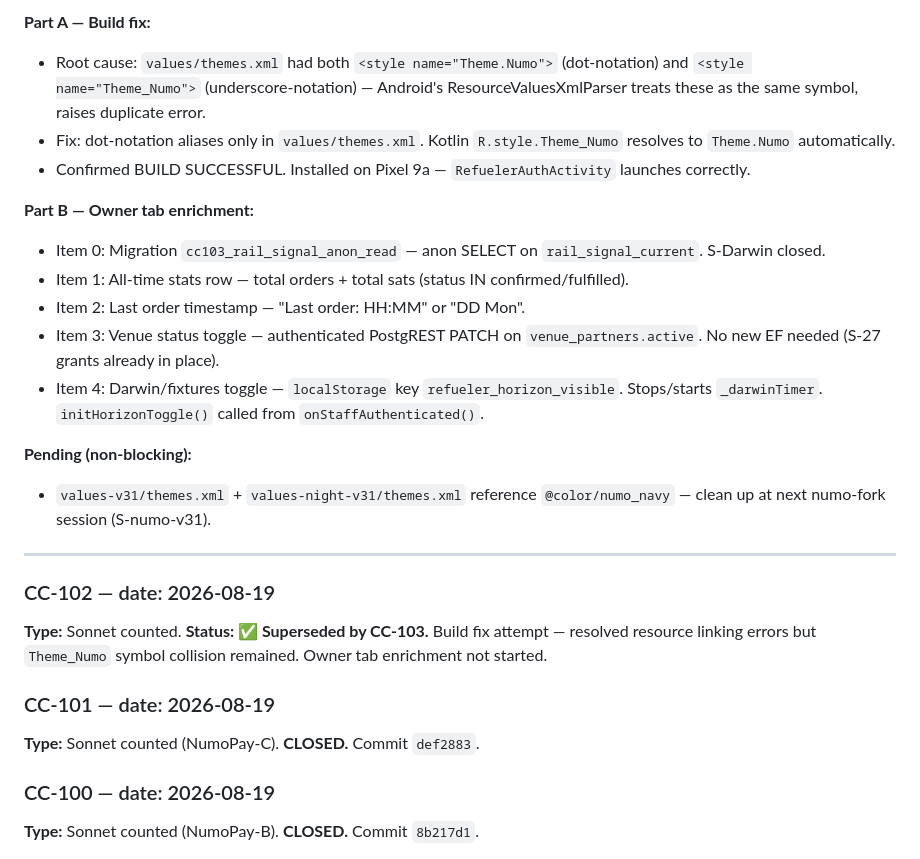
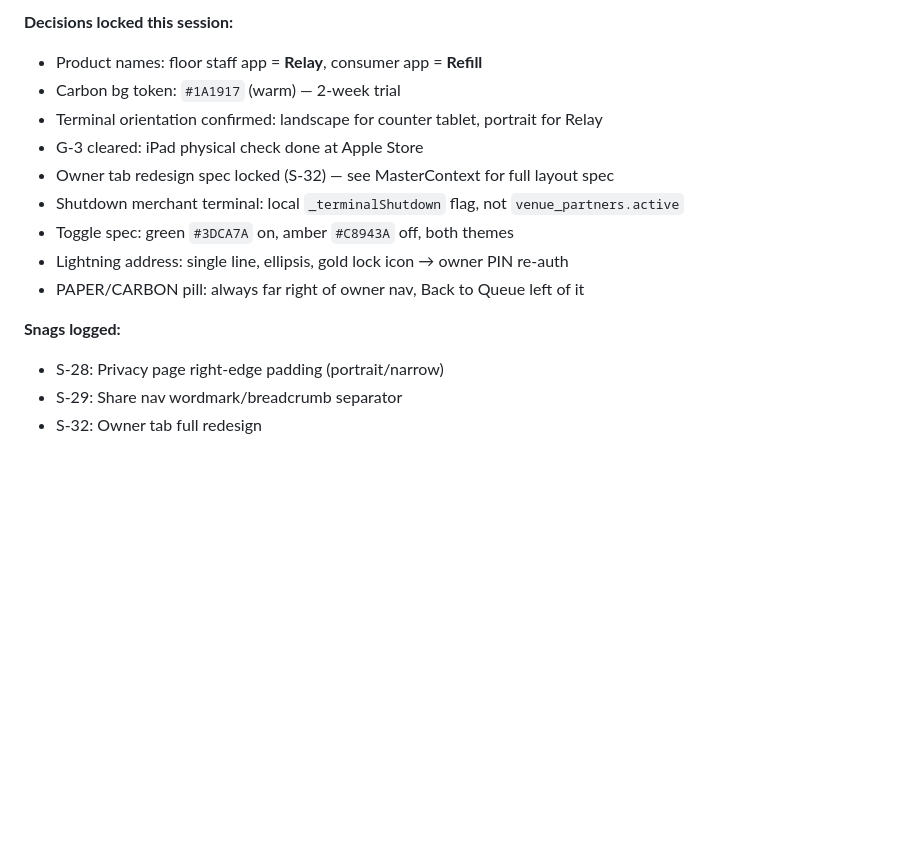
Before and after one commit to rajesh-taylor/refueler-io, a Markdown page: docs/SESSIONS-refueler-io-CC103.md, the part around one of its changes. Drawn GitHub-style; blank space fills up the shorter version.

```diff
--- a/docs/SESSIONS-refueler-io-CC103.md
+++ b/docs/SESSIONS-refueler-io-CC103.md
@@ -61,28 +40,17 @@ CSS-1 through CSS-7b all closed.
 
-**Part A — Build fix:**
-- Root cause: `values/themes.xml` had both `<style name="Theme.Numo">` (dot-notation) and `<style name="Theme_Numo">` (underscore-notation) — Android's ResourceValuesXmlParser treats these as the same symbol, raises duplicate error.
-- Fix: dot-notation aliases only in `values/themes.xml`. Kotlin `R.style.Theme_Numo` resolves to `Theme.Numo` automatically.
-- Confirmed BUILD SUCCESSFUL. Installed on Pixel 9a — `RefuelerAuthActivity` launches correctly.
+**Decisions locked this session:**
+- Product names: floor staff app = **Relay**, consumer app = **Refill**
+- Carbon bg token: `#1A1917` (warm) — 2-week trial
+- Terminal orientation confirmed: landscape for counter tablet, portrait for Relay
+- G-3 cleared: iPad physical check done at Apple Store
+- Owner tab redesign spec locked (S-32) — see MasterContext for full layout spec
+- Shutdown merchant terminal: local `_terminalShutdown` flag, not `venue_partners.active`
+- Toggle spec: green `#3DCA7A` on, amber `#C8943A` off, both themes
+- Lightning address: single line, ellipsis, gold lock icon → owner PIN re-auth
+- PAPER/CARBON pill: always far right of owner nav, Back to Queue left of it
 
-**Part B — Owner tab enrichment:**
-- Item 0: Migration `cc103_rail_signal_anon_read` — anon SELECT on `rail_signal_current`. S-Darwin closed.
-- Item 1: All-time stats row — total orders + total sats (status IN confirmed/fulfilled).
-- Item 2: Last order timestamp — "Last order: HH:MM" or "DD Mon".
-- Item 3: Venue status toggle — authenticated PostgREST PATCH on `venue_partners.active`. No new EF needed (S-27 grants already in place).
-- Item 4: Darwin/fixtures toggle — `localStorage` key `refueler_horizon_visible`. Stops/starts `_darwinTimer`. `initHorizonToggle()` called from `onStaffAuthenticated()`.
+**Snags logged:**
+- S-28: Privacy page right-edge padding (portrait/narrow)
+- S-29: Share nav wordmark/breadcrumb separator
+- S-32: Owner tab full redesign
 
-**Pending (non-blocking):**
-- `values-v31/themes.xml` + `values-night-v31/themes.xml` reference `@color/numo_navy` — clean up at next numo-fork session (S-numo-v31).
-
----
-
-### CC-102 — date: 2026-08-19
-**Type:** Sonnet counted. **Status: ✅ Superseded by CC-103.**
-Build fix attempt — resolved resource linking errors but `Theme_Numo` symbol collision remained. Owner tab enrichment not started.
-
-### CC-101 — date: 2026-08-19
-**Type:** Sonnet counted (NumoPay-C). **CLOSED.** Commit `def2883`.
-
-### CC-100 — date: 2026-08-19
-**Type:** Sonnet counted (NumoPay-B). **CLOSED.** Commit `8b217d1`.
-
```
Also changed, not shown: other parts of docs/SESSIONS-refueler-io-CC103.md (+42 -76 lines), docs/MasterContext_IO_CC103.md (+92 -93 lines).
